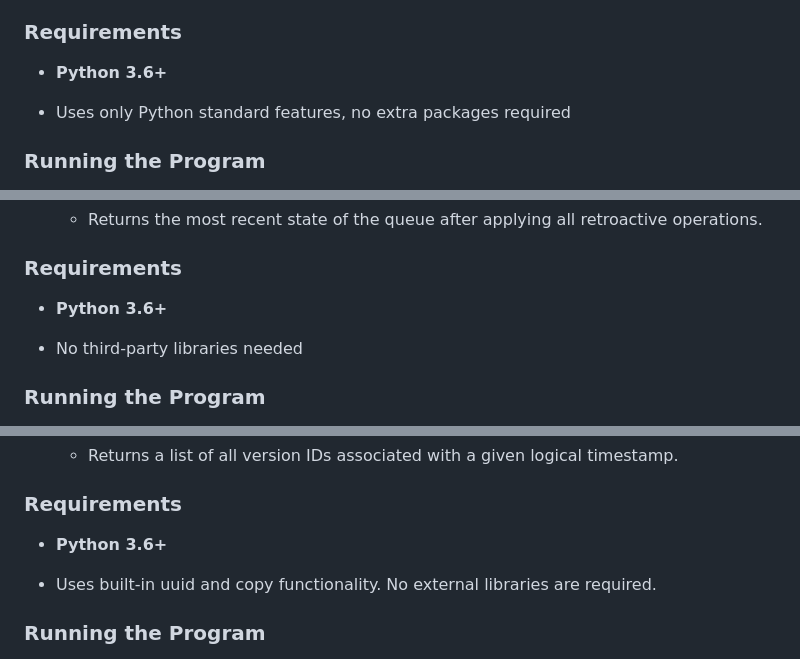
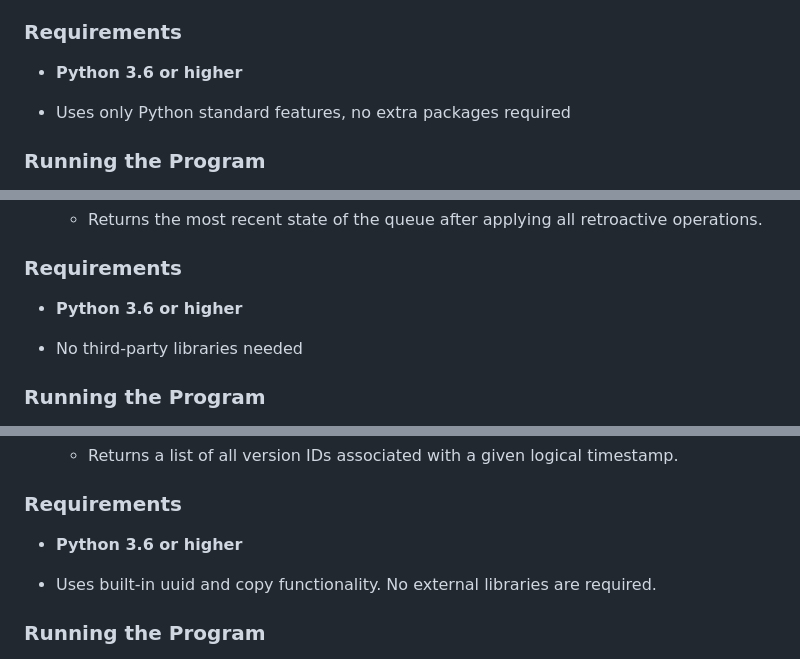
Before and after one commit to Abhijeet399/Project_ADS_Persistance_Retroactive, a Markdown page: README.md, 3 parts joined by grey strips. Drawn GitHub-style.

```diff
--- a/README.md
+++ b/README.md
@@ -124,7 +124,7 @@ This generic class supports the following operations:
 
  ### **Requirements**
 
- - **Python 3.6+**
+ - **Python 3.6 or higher**
 
  - Uses only Python standard features, no extra packages required
 
@@ -161,7 +161,7 @@ This generic class supports the following operations:
 
  ### **Requirements**
 
- - **Python 3.6+**
+ - **Python 3.6 or higher**
 
  - No third-party libraries needed
 
@@ -212,7 +212,7 @@ This generic class supports the following operations:
 
  ### **Requirements**
 
- - **Python 3.6+**
+ - **Python 3.6 or higher**
 
  - Uses built-in uuid and copy functionality. No external libraries are required.
 
```
Also changed, not shown: other parts of README.md (+3 -3 lines).
